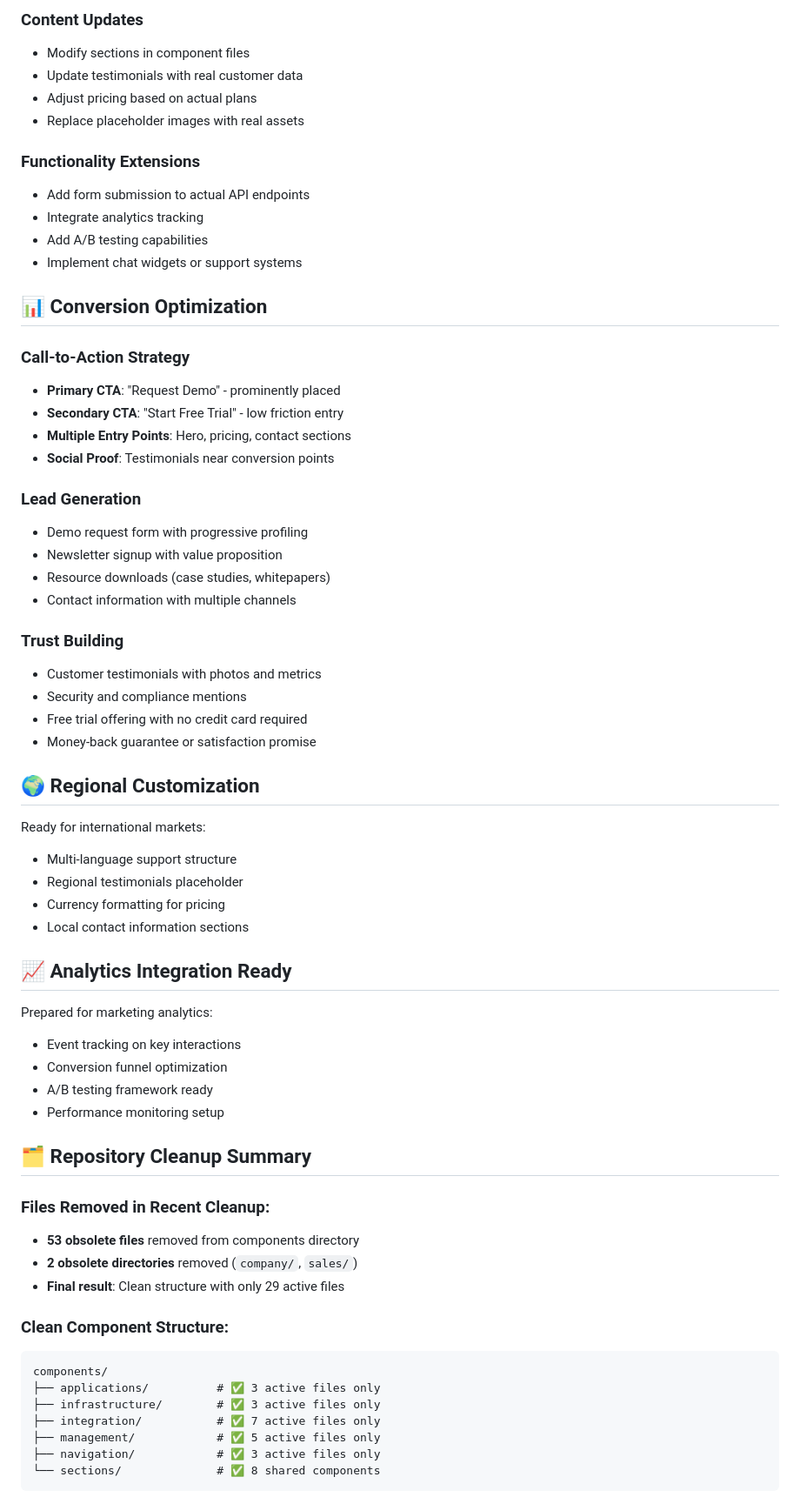
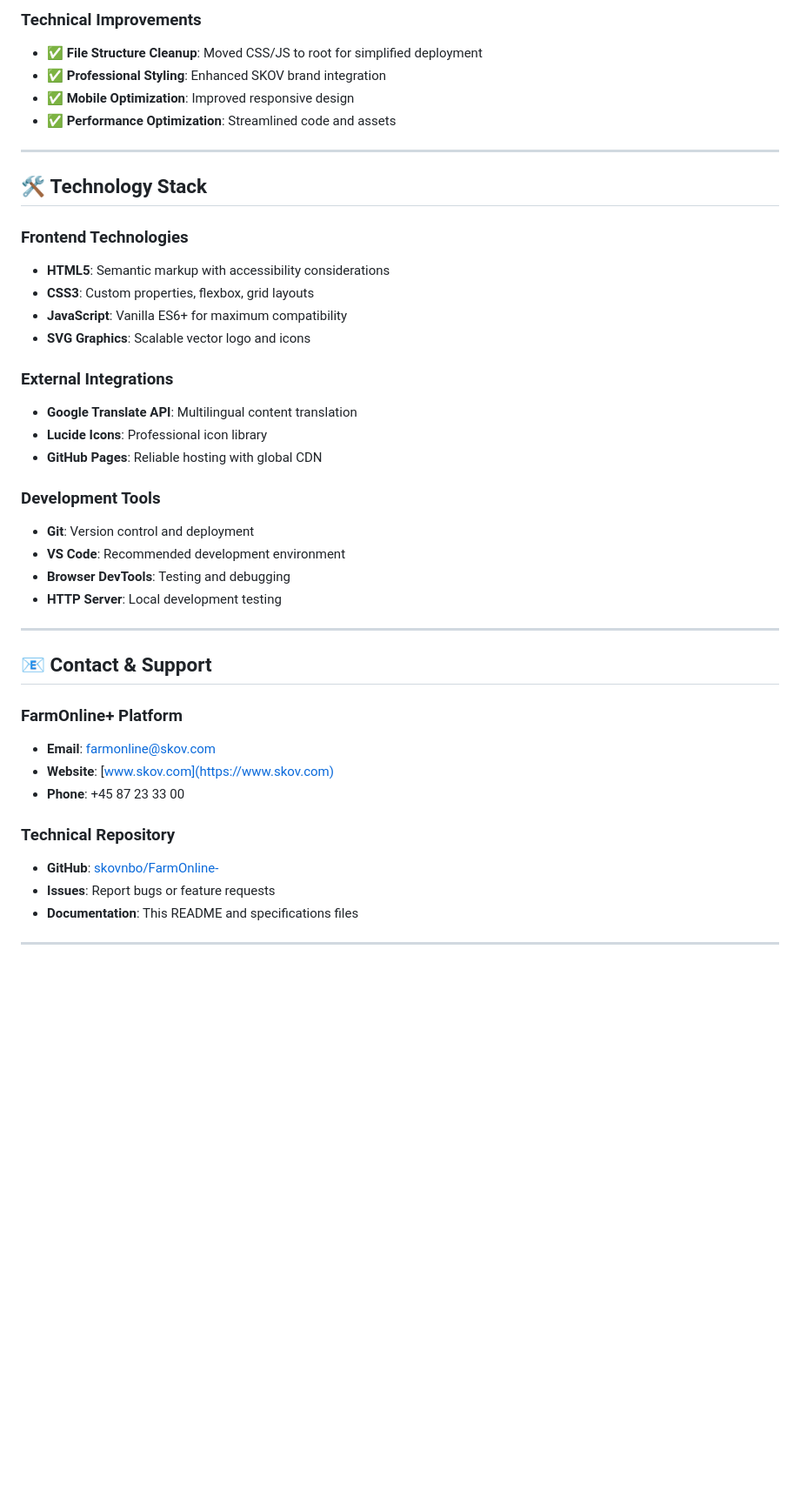
Before and after one commit to skovnbo/FarmOnline-, a Markdown page: README.md, the part around the change printed below. Shown: that part at 87% size. Drawn GitHub-style; blank space fills up the shorter version.

````diff
--- a/README.md
+++ b/README.md
@@ -354,67 +331,44 @@ Update CSS custom properties in `:root` section of `main.css`:
 
-### Content Updates
-- Modify sections in component files
-- Update testimonials with real customer data
-- Adjust pricing based on actual plans
-- Replace placeholder images with real assets
+### **Technical Improvements**
+- ✅ **File Structure Cleanup**: Moved CSS/JS to root for simplified deployment
+- ✅ **Professional Styling**: Enhanced SKOV brand integration
+- ✅ **Mobile Optimization**: Improved responsive design
+- ✅ **Performance Optimization**: Streamlined code and assets
 
-### Functionality Extensions
-- Add form submission to actual API endpoints
-- Integrate analytics tracking
-- Add A/B testing capabilities
-- Implement chat widgets or support systems
+---
 
-## 📊 Conversion Optimization
+## 🛠️ **Technology Stack**
 
-### Call-to-Action Strategy
-- **Primary CTA**: "Request Demo" - prominently placed
-- **Secondary CTA**: "Start Free Trial" - low friction entry
-- **Multiple Entry Points**: Hero, pricing, contact sections
-- **Social Proof**: Testimonials near conversion points
+### **Frontend Technologies**
+- **HTML5**: Semantic markup with accessibility considerations
+- **CSS3**: Custom properties, flexbox, grid layouts
+- **JavaScript**: Vanilla ES6+ for maximum compatibility
+- **SVG Graphics**: Scalable vector logo and icons
 
-### Lead Generation
-- Demo request form with progressive profiling
-- Newsletter signup with value proposition
-- Resource downloads (case studies, whitepapers)
-- Contact information with multiple channels
+### **External Integrations**
+- **Google Translate API**: Multilingual content translation
+- **Lucide Icons**: Professional icon library
+- **GitHub Pages**: Reliable hosting with global CDN
 
-### Trust Building
-- Customer testimonials with photos and metrics
-- Security and compliance mentions
-- Free trial offering with no credit card required
-- Money-back guarantee or satisfaction promise
+### **Development Tools**
+- **Git**: Version control and deployment
+- **VS Code**: Recommended development environment
+- **Browser DevTools**: Testing and debugging
+- **HTTP Server**: Local development testing
 
-## 🌍 Regional Customization
+---
 
-Ready for international markets:
-- Multi-language support structure
-- Regional testimonials placeholder
-- Currency formatting for pricing
-- Local contact information sections
+## 📧 **Contact & Support**
 
-## 📈 Analytics Integration Ready
+### **FarmOnline+ Platform**
+- **Email**: farmonline@skov.com
+- **Website**: [www.skov.com](https://www.skov.com)
+- **Phone**: +45 87 23 33 00
 
-Prepared for marketing analytics:
-- Event tracking on key interactions
-- Conversion funnel optimization
-- A/B testing framework ready
-- Performance monitoring setup
+### **Technical Repository**
+- **GitHub**: [skovnbo/FarmOnline-](https://github.com/skovnbo/FarmOnline-)
+- **Issues**: Report bugs or feature requests
+- **Documentation**: This README and specifications files
 
-## 🗂️ Repository Cleanup Summary
+---
 
-### **Files Removed in Recent Cleanup:**
-- **53 obsolete files** removed from components directory
-- **2 obsolete directories** removed (`company/`, `sales/`)
-- **Final result**: Clean structure with only 29 active files
-
-### **Clean Component Structure:**
-```
-components/
-├── applications/          # ✅ 3 active files only
-├── infrastructure/        # ✅ 3 active files only
-├── integration/           # ✅ 7 active files only
-├── management/            # ✅ 5 active files only
-├── navigation/            # ✅ 3 active files only
-└── sections/              # ✅ 8 shared components
-```
-
````
Also changed, not shown: other parts of README.md (+267 -309 lines).
